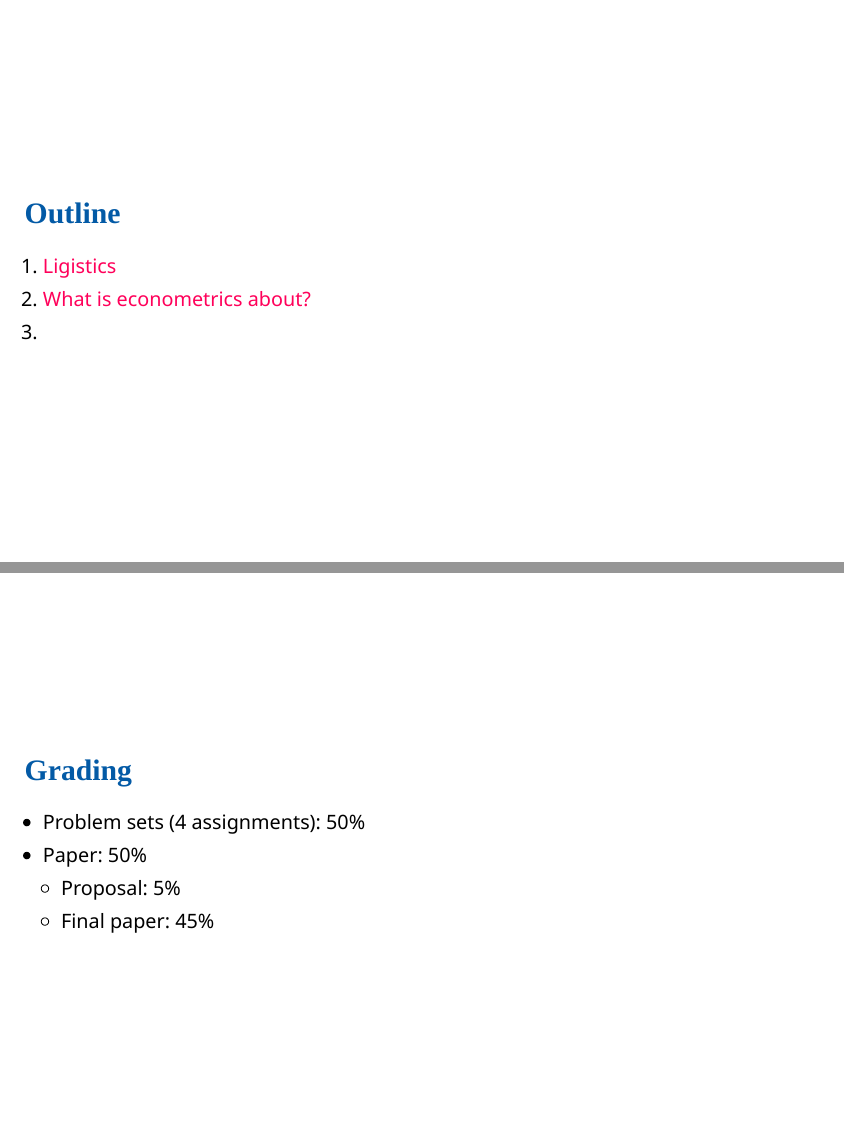
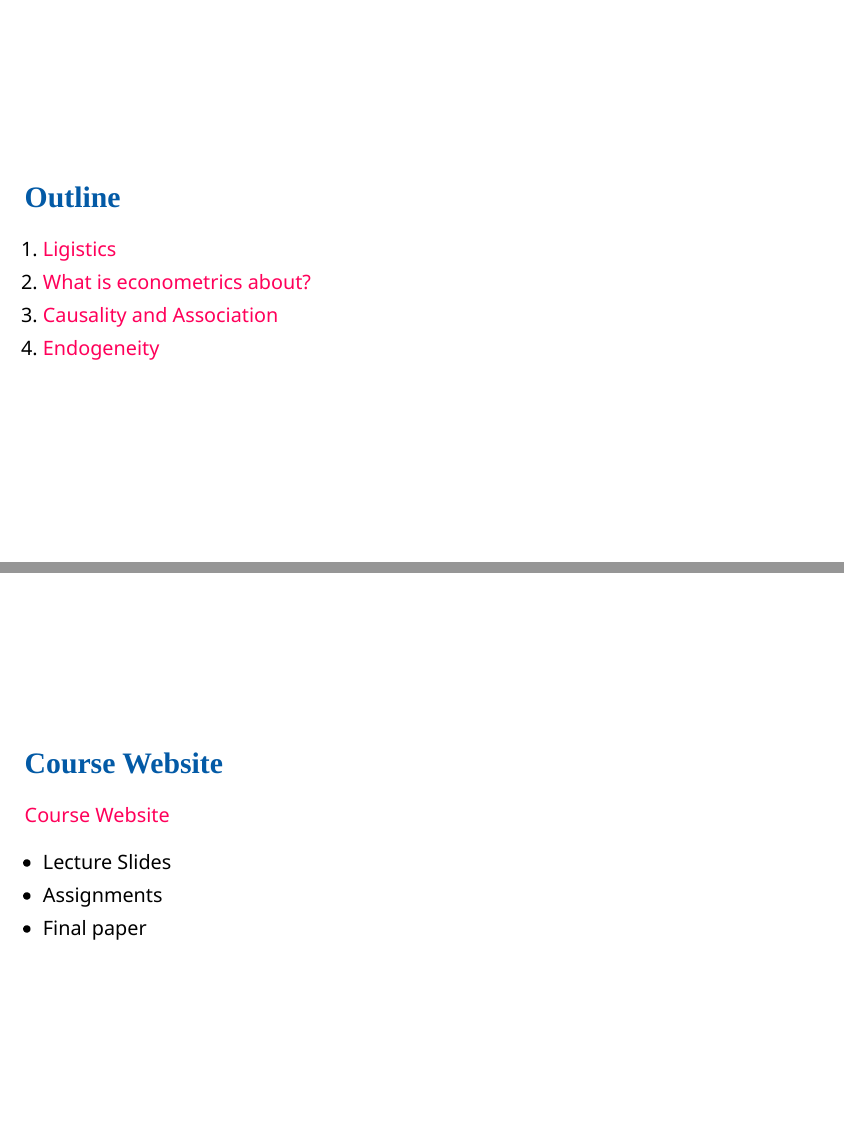
Before and after one commit to tmieno2/MS-Applied-Econometrics, an R Markdown document (Introduction/Introduction_x.rmd): pages 2 and 8 of 50 before the commit and pages 2 and 8 of 51 after it, joined at a grey line. The pictures show the slides in the output file Introduction/Introduction_x.html that the author committed with the source; the slides are laid out offline by our stand-in for remark.js, each with all of its steps uncovered, in fonts that may differ from those the slides ask for, and without slide numbers, shadows or browser add-ons; a font, style sheet, LaTeX package, included part or bibliography that could not be used is replaced or left out.

Commit message:
minor updates on introduction

```diff
--- a/Introduction/Introduction_x.rmd
+++ b/Introduction/Introduction_x.rmd
@@ -35,7 +35,8 @@ opts_chunk$set(
 
 1. [Ligistics](#logistics)
 2. [What is econometrics about?](#econometrics)
-3. [](#)
+3. [Causality and Association](#causality)
+4. [Endogeneity](#endogeneity)
 
 ---
 
@@ -84,6 +85,16 @@ class: middle
 
 + Lectures (MW): 3:00-4:30pm
 + Lab sessions (F): 1:00-2:30pm
+
+---
+class: middle
+
+# Course Website
+
+[Course Website](https://github.com/tmieno2/MS-Applied-Econometrics)
++ Lecture Slides
++ Assignments
++ Final paper
 
 ---
 class: middle
```
Also changed, not shown: Introduction/Introduction_x.html, Introduction/Introduction_x.rmd (6 more changed lines).
